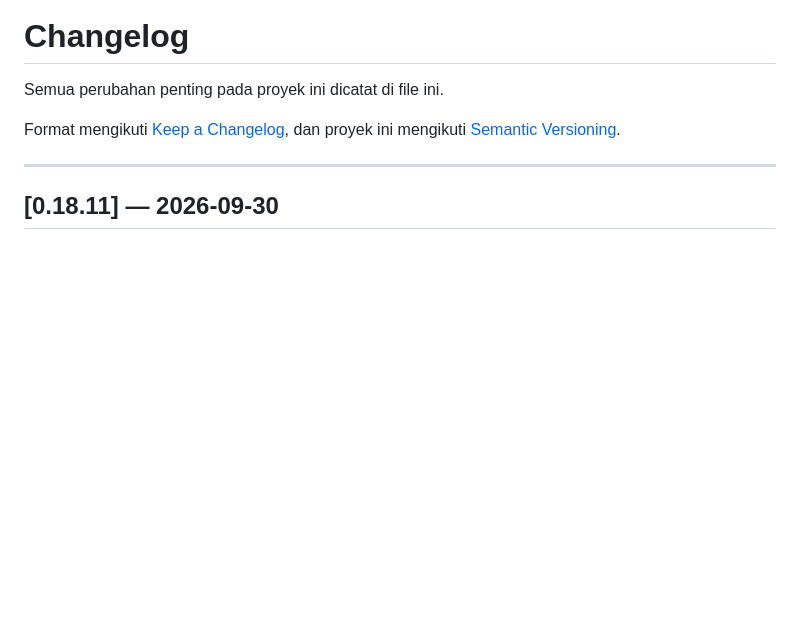
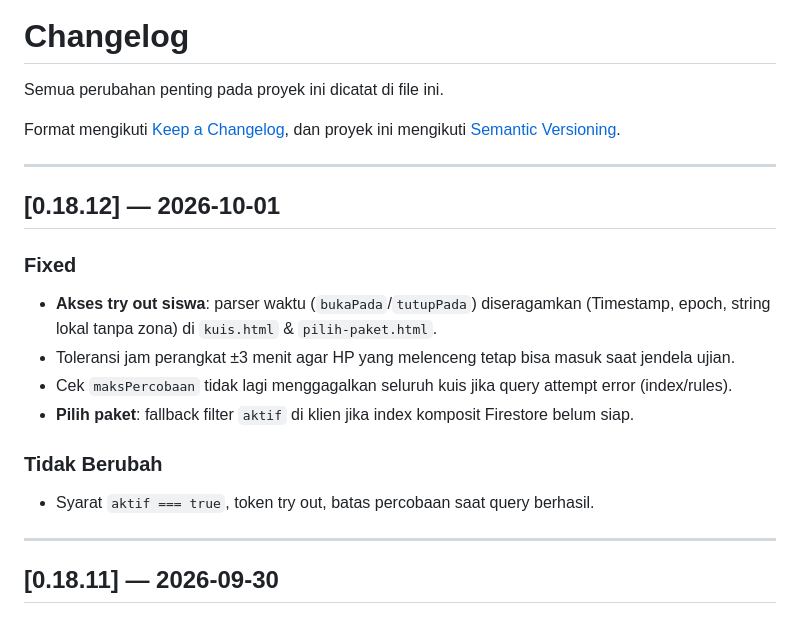
Before and after one commit to nitoe/tka2026, a Markdown page: CHANGELOG.md, the part around the change. Rendered like a GitHub page; blank space fills up the shorter version.

```diff
--- a/CHANGELOG.md
+++ b/CHANGELOG.md
@@ -3,6 +3,19 @@
 Semua perubahan penting pada proyek ini dicatat di file ini.
 
 Format mengikuti [Keep a Changelog](https://keepachangelog.com/id/1.0.0/), dan proyek ini mengikuti [Semantic Versioning](https://semver.org/lang/id/).
+
+---
+
+## [0.18.12] — 2026-10-01
+
+### Fixed
+- **Akses try out siswa**: parser waktu (`bukaPada`/`tutupPada`) diseragamkan (Timestamp, epoch, string lokal tanpa zona) di `kuis.html` & `pilih-paket.html`.
+- Toleransi jam perangkat ±3 menit agar HP yang melenceng tetap bisa masuk saat jendela ujian.
+- Cek `maksPercobaan` tidak lagi menggagalkan seluruh kuis jika query attempt error (index/rules).
+- **Pilih paket**: fallback filter `aktif` di klien jika index komposit Firestore belum siap.
+
+### Tidak Berubah
+- Syarat `aktif === true`, token try out, batas percobaan saat query berhasil.
 
 ---
 
```
Also changed, not shown: ANTIREGRESI.md (+8 -0 lines).
